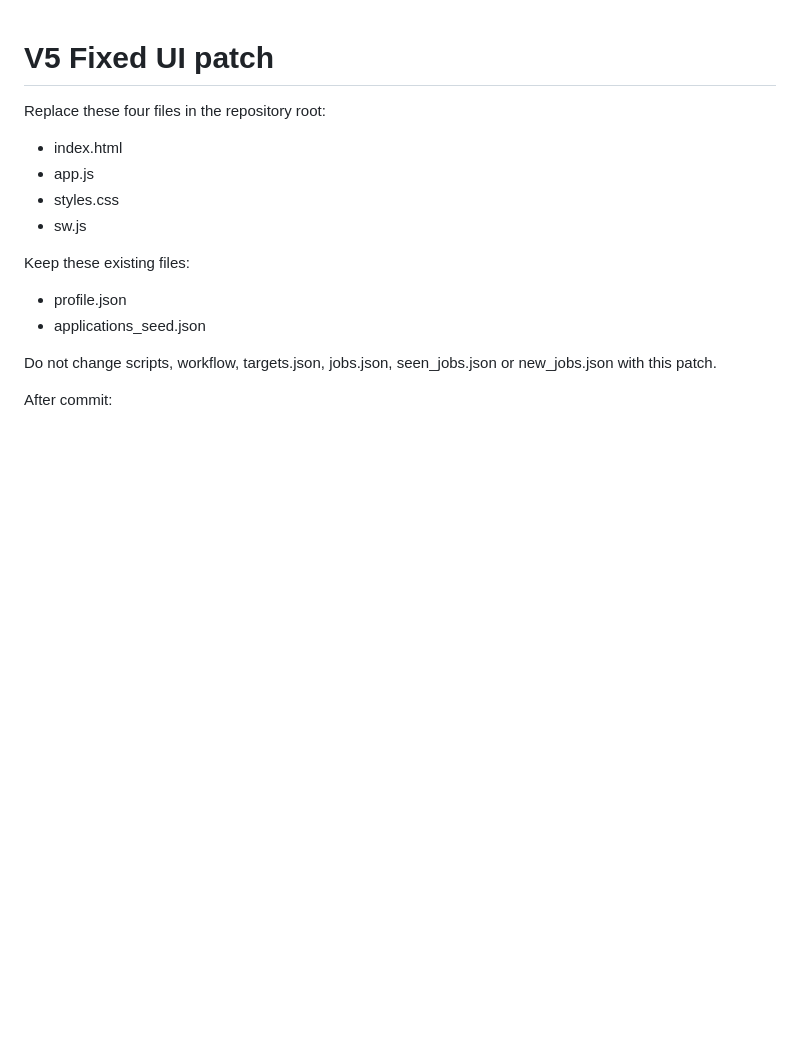
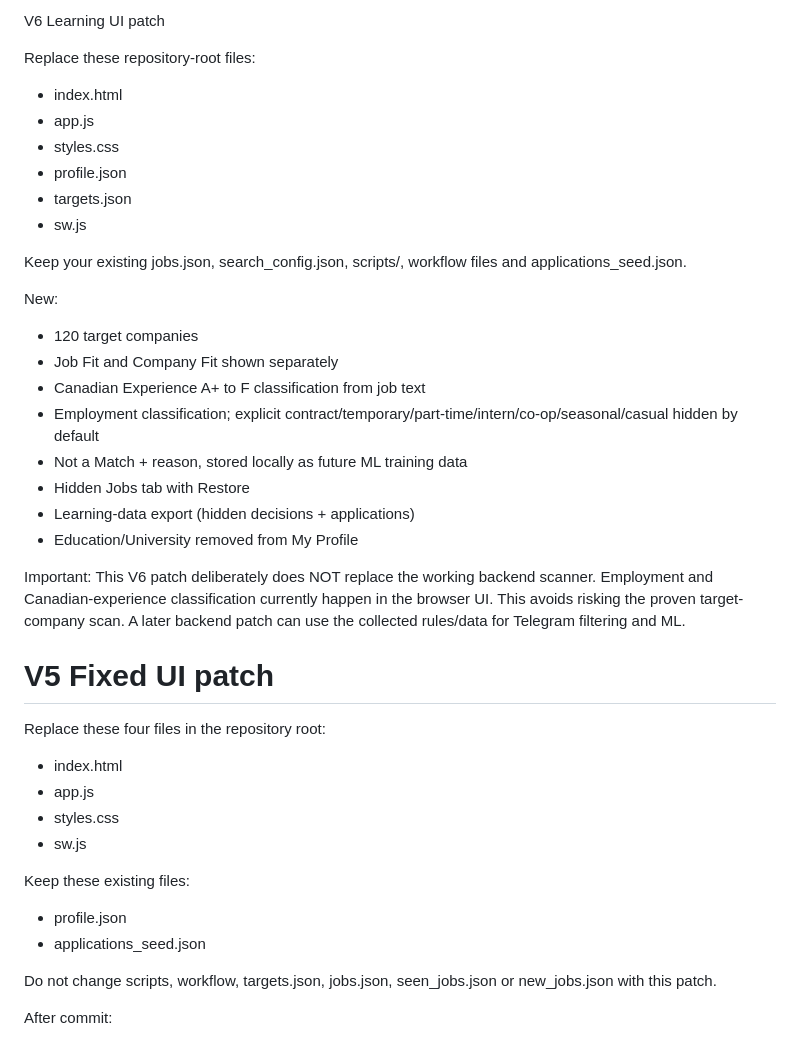
Before and after one commit to andy-ahn1978/rotating-job-watch, a Markdown page: README.md, the part around the change. Drawn GitHub-style; blank space fills up the shorter version.

```diff
--- a/README.md
+++ b/README.md
@@ -1,3 +1,29 @@
+V6 Learning UI patch
+
+Replace these repository-root files:
+- index.html
+- app.js
+- styles.css
+- profile.json
+- targets.json
+- sw.js
+
+Keep your existing jobs.json, search_config.json, scripts/, workflow files and applications_seed.json.
+
+New:
+- 120 target companies
+- Job Fit and Company Fit shown separately
+- Canadian Experience A+ to F classification from job text
+- Employment classification; explicit contract/temporary/part-time/intern/co-op/seasonal/casual hidden by default
+- Not a Match + reason, stored locally as future ML training data
+- Hidden Jobs tab with Restore
+- Learning-data export (hidden decisions + applications)
+- Education/University removed from My Profile
+
+Important:
+This V6 patch deliberately does NOT replace the working backend scanner. Employment and Canadian-experience classification currently happen in the browser UI. This avoids risking the proven target-company scan. A later backend patch can use the collected rules/data for Telegram filtering and ML.
+
+
 # V5 Fixed UI patch
 
 Replace these four files in the repository root:
```
